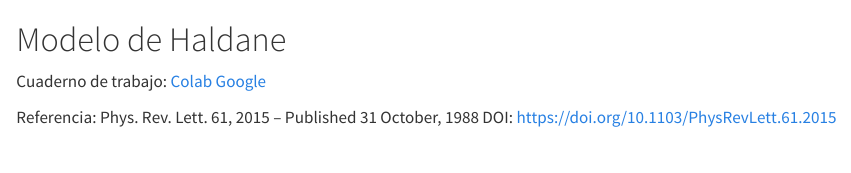
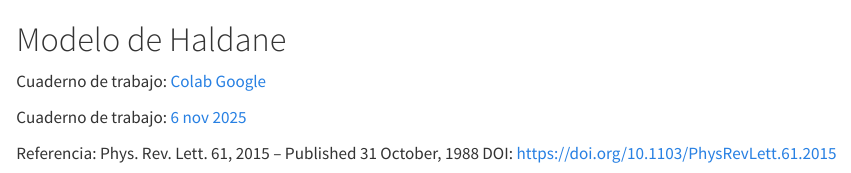
Before and after one commit to jebarriosvargas/3rdSPQM, a Quarto document (3_haldane.qmd): the page in a window 1100 px wide, from its top. Rendered offline with R 4.5, knitr and Pandoc in place of Quarto, with nearby package versions; some code elsewhere in the file could not run offline; long lines of code are wrapped.

Commit message:
Modelo Haldane

```diff
--- a/3_haldane.qmd
+++ b/3_haldane.qmd
@@ -2,6 +2,7 @@
 
 Cuaderno de trabajo: [Colab Google](https://colab.research.google.com/drive/1qBlxvpRSEpX9eoeBX-4lMkxvycw_yYHv?usp=sharing)
 
+Cuaderno de trabajo: [6 nov 2025](https://colab.research.google.com/drive/1YIIdOPv3VzH55BT4dje6PUM_iy75nFoz?usp=sharing)
 
 Referencia:
 Phys. Rev. Lett. 61, 2015 – Published 31 October, 1988
```
Also changed, not shown: docs/search.json, 8 other files.
